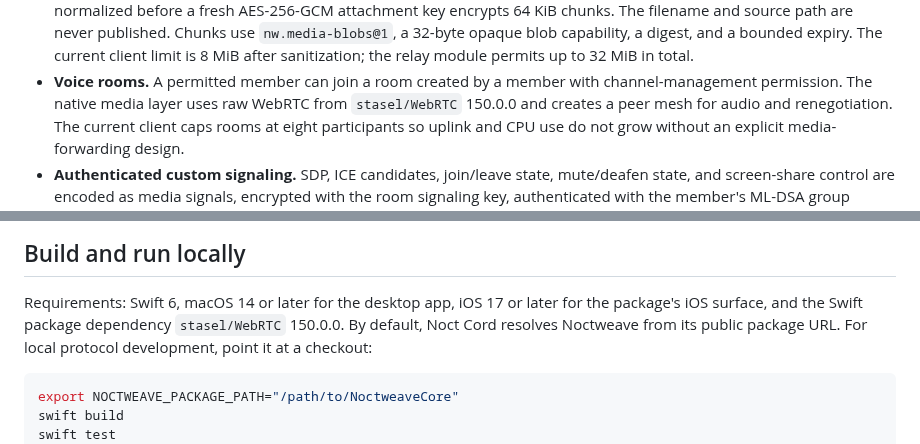
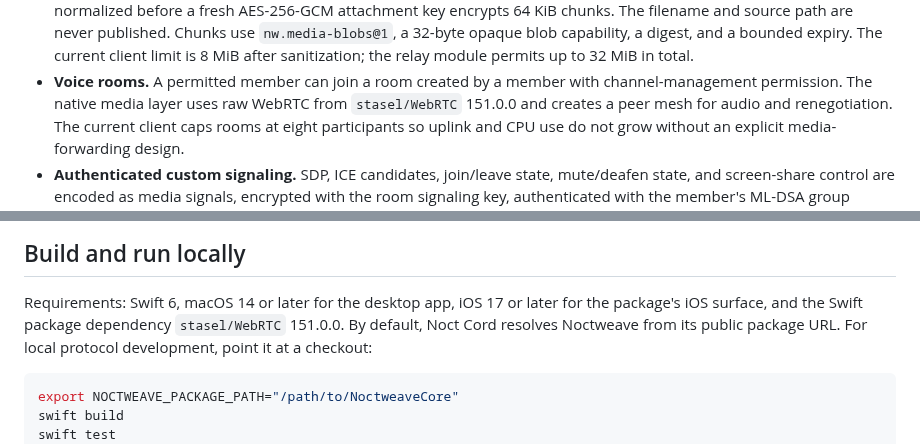
Before and after one commit to luizwidmer/NoctCord, a Markdown page: README.md, 2 parts joined by grey strips. GitHub-like rendering.

````diff
--- a/README.md
+++ b/README.md
@@ -86,7 +86,7 @@ relay plaintext application authority.
   8 MiB after sanitization; the relay module permits up to 32 MiB in total.
 - **Voice rooms.** A permitted member can join a room created by a member with
   channel-management permission. The native media layer uses raw WebRTC from
-  `stasel/WebRTC` 150.0.0 and creates a peer mesh for audio and renegotiation.
+  `stasel/WebRTC` 151.0.0 and creates a peer mesh for audio and renegotiation.
   The current client caps rooms at eight participants so uplink and CPU use do
   not grow without an explicit media-forwarding design.
 - **Authenticated custom signaling.** SDP, ICE candidates, join/leave state,
@@ -149,7 +149,7 @@ entitlements to its platform bundle.
 
 Requirements: Swift 6, macOS 14 or later for the desktop app, iOS 17 or later
 for the package's iOS surface, and the Swift package dependency
-`stasel/WebRTC` 150.0.0. By default, Noct Cord resolves Noctweave from its
+`stasel/WebRTC` 151.0.0. By default, Noct Cord resolves Noctweave from its
 public package URL. For local protocol development, point it at a checkout:
 
 ```sh
````
Also changed, not shown: docs/media-and-calls.md (+1 -1 lines), docs/audit-evidence/2026-08-25/noctcord-live-attachment-open.jpg (added), docs/audit-evidence/2026-08-25/noctcord-live-conversation.jpg (added), 4 other files.
